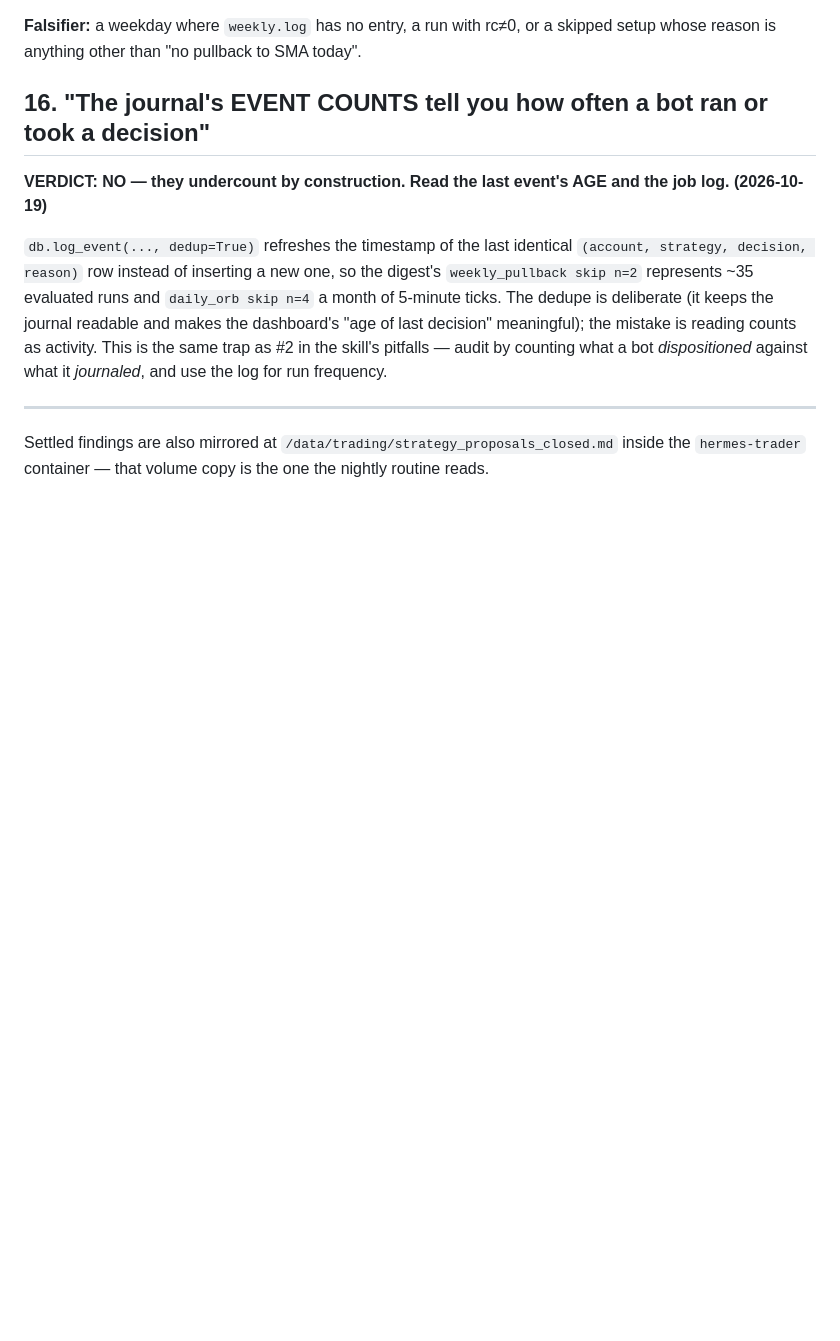
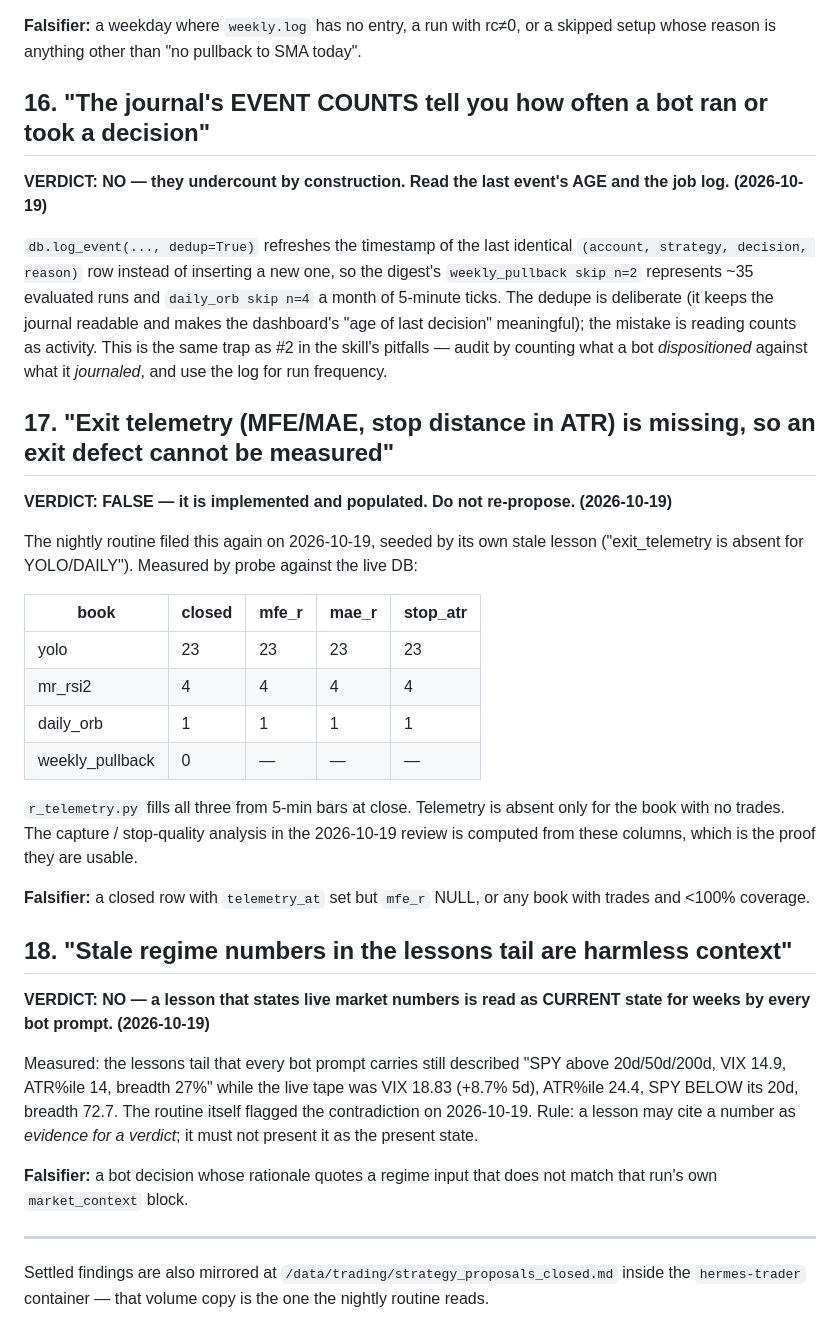
Before and after one commit to RuneStone0/hermes-trader, a Markdown page: strategy_proposals_closed.md, the part around the change. Rendered like a GitHub page; blank space fills up the shorter version.

```diff
--- a/strategy_proposals_closed.md
+++ b/strategy_proposals_closed.md
@@ -299,6 +299,39 @@ the mistake is reading counts as activity. This is the same trap as #2 in the
 skill's pitfalls — audit by counting what a bot *dispositioned* against what it
 *journaled*, and use the log for run frequency.
 
+## 17. "Exit telemetry (MFE/MAE, stop distance in ATR) is missing, so an exit defect cannot be measured"
+**VERDICT: FALSE — it is implemented and populated. Do not re-propose. (2026-10-19)**
+
+The nightly routine filed this again on 2026-10-19, seeded by its own stale lesson
+("exit_telemetry is absent for YOLO/DAILY"). Measured by probe against the live DB:
+
+| book | closed | mfe_r | mae_r | stop_atr |
+|---|---|---|---|---|
+| yolo | 23 | 23 | 23 | 23 |
+| mr_rsi2 | 4 | 4 | 4 | 4 |
+| daily_orb | 1 | 1 | 1 | 1 |
+| weekly_pullback | 0 | — | — | — |
+
+`r_telemetry.py` fills all three from 5-min bars at close. Telemetry is absent only
+for the book with no trades. The capture / stop-quality analysis in the 2026-10-19
+review is computed from these columns, which is the proof they are usable.
+
+**Falsifier:** a closed row with `telemetry_at` set but `mfe_r` NULL, or any book
+with trades and <100% coverage.
+
+## 18. "Stale regime numbers in the lessons tail are harmless context"
+**VERDICT: NO — a lesson that states live market numbers is read as CURRENT state
+for weeks by every bot prompt. (2026-10-19)**
+
+Measured: the lessons tail that every bot prompt carries still described "SPY above
+20d/50d/200d, VIX 14.9, ATR%ile 14, breadth 27%" while the live tape was VIX 18.83
+(+8.7% 5d), ATR%ile 24.4, SPY BELOW its 20d, breadth 72.7. The routine itself
+flagged the contradiction on 2026-10-19. Rule: a lesson may cite a number as
+*evidence for a verdict*; it must not present it as the present state.
+
+**Falsifier:** a bot decision whose rationale quotes a regime input that does not
+match that run's own `market_context` block.
+
 ---
 
 Settled findings are also mirrored at
```
Also changed, not shown: strategy_proposals.md (+56 -0 lines).
